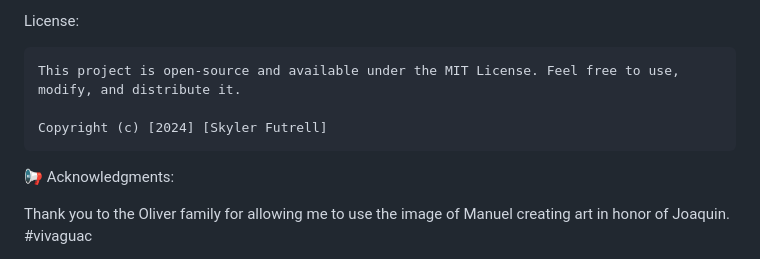
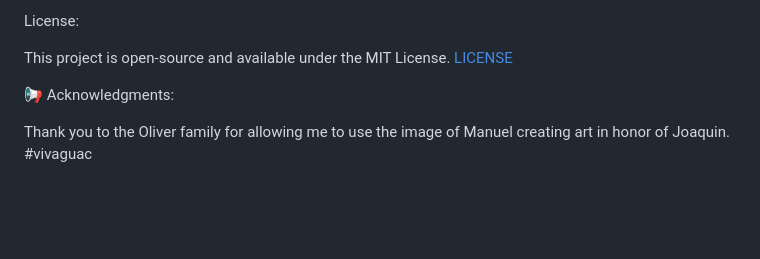
Before and after one commit to skylerfutrell/js-array-iteration, a Markdown page: README.md, the part around the change. GitHub-like rendering; blank space fills up the shorter version.

Commit message:
Update README.md
Updated license link

```diff
--- a/README.md
+++ b/README.md
@@ -75,9 +75,7 @@
 
 License:
 
-    This project is open-source and available under the MIT License. Feel free to use, modify, and distribute it.
-
-    Copyright (c) [2024] [Skyler Futrell]
+This project is open-source and available under the MIT License. [LICENSE](https://github.com/skylerfutrell/js-array-iteration/blob/main/LICENSE)
 
 📢 Acknowledgments:
 
```
